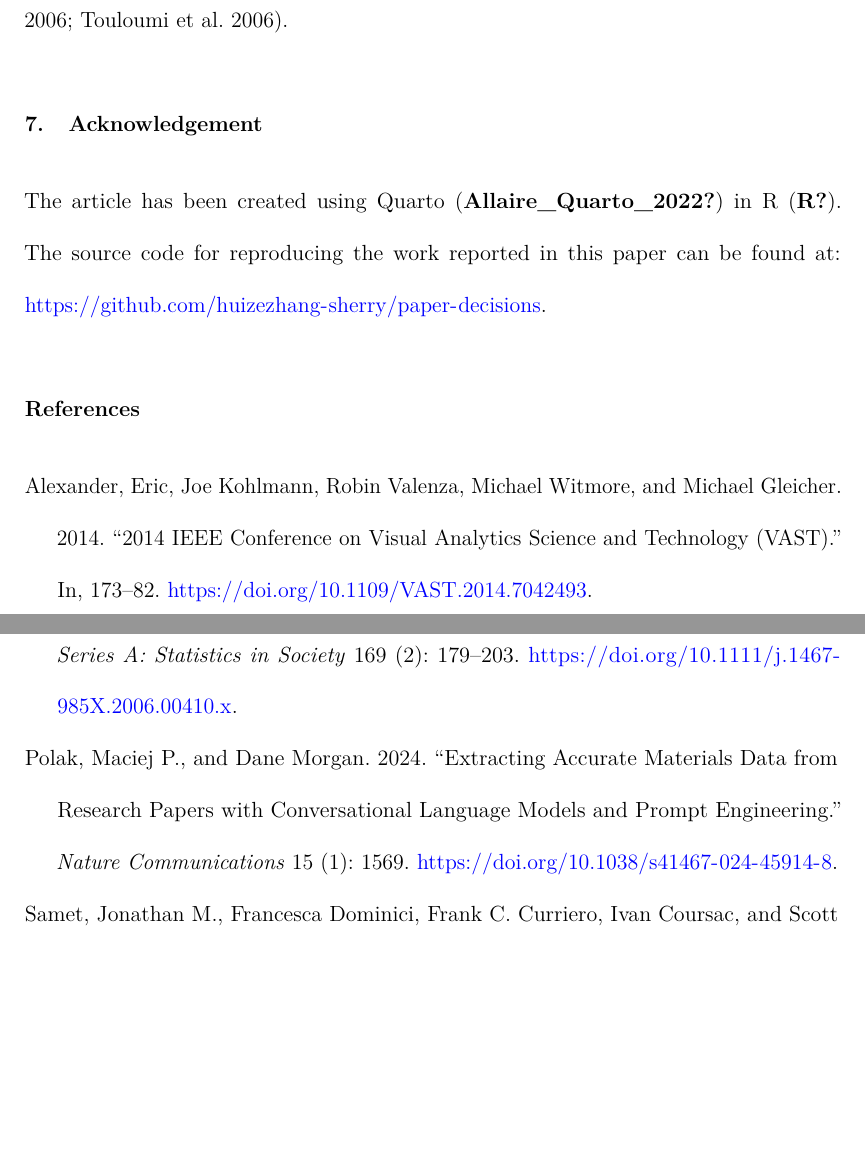
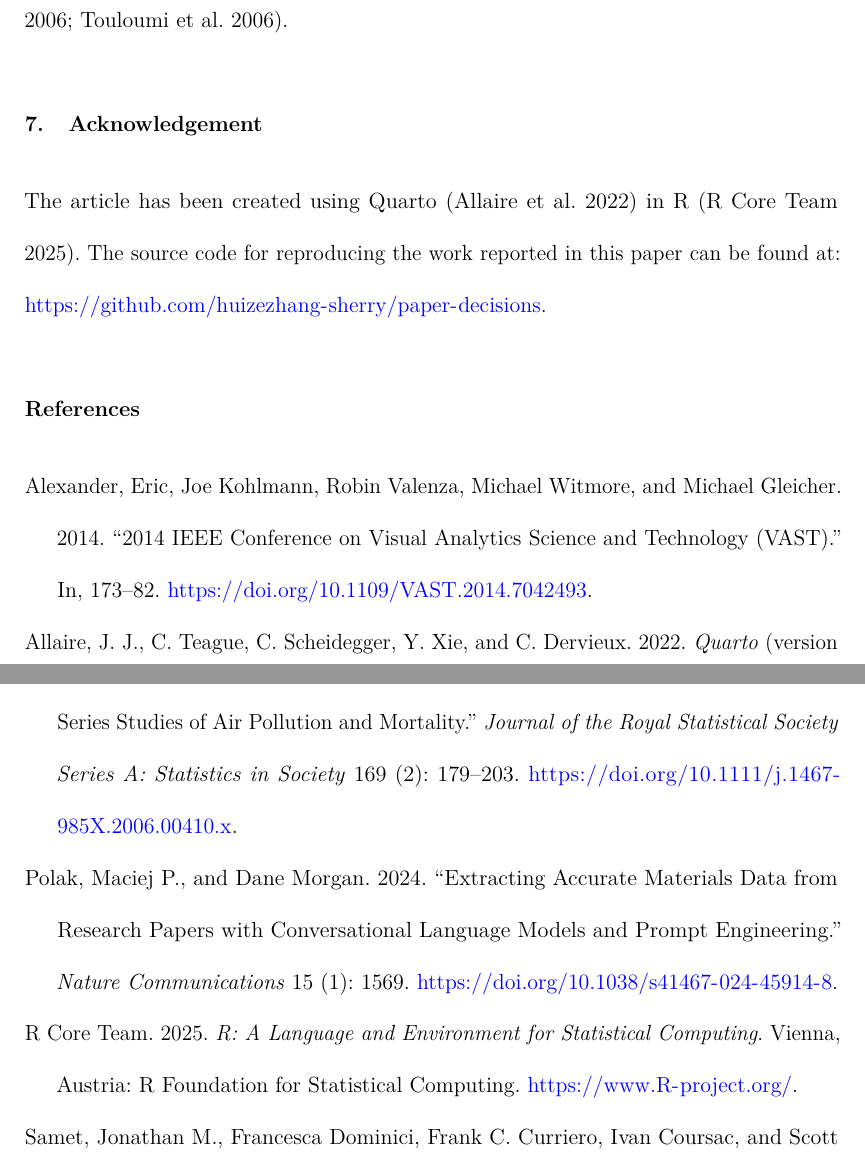
Before and after one commit to huizezhang-sherry/paper-decisions, a LaTeX document (index.tex): two parts of pages 33 and 43 of 46, joined at a grey line, cut so that both start at the same text, the shorter picture padded with empty space. Compiled offline with pdfLaTeX.

Commit message:
small formating

```diff
--- a/index.tex
+++ b/index.tex
@@ -1380,9 +1380,9 @@ Louis 2006; Touloumi et al. 2006).
 
 \section{Acknowledgement}\label{acknowledgement}
 
-The article has been created using Quarto
-(\textbf{Allaire\_Quarto\_2022?}) in R (\textbf{R?}). The source code
-for reproducing the work reported in this paper can be found at:
+The article has been created using Quarto (Allaire et al. 2022) in R (R
+Core Team 2025). The source code for reproducing the work reported in
+this paper can be found at:
 \url{https://github.com/huizezhang-sherry/paper-decisions}.
 
 \section*{References}\label{references}
@@ -1395,6 +1395,11 @@ Alexander, Eric, Joe Kohlmann, Robin Valenza, Michael Witmore, and
 Michael Gleicher. 2014. {``2014 IEEE Conference on Visual Analytics
 Science and Technology (VAST).''} In, 173--82.
 \url{https://doi.org/10.1109/VAST.2014.7042493}.
+
+\bibitem[\citeproctext]{ref-Allaire_Quarto_2022}
+Allaire, J. J., C. Teague, C. Scheidegger, Y. Xie, and C. Dervieux.
+2022. \emph{{Quarto}} (version 1.2).
+\url{https://doi.org/10.5281/zenodo.5960048}.
 
 \bibitem[\citeproctext]{ref-alspaugh2019}
 Alspaugh, Sara, Nava Zokaei, Andrea Liu, Cindy Jin, and Marti A. Hearst.
@@ -1789,6 +1794,11 @@ Materials Data from Research Papers with Conversational Language Models
 and Prompt Engineering.''} \emph{Nature Communications} 15 (1): 1569.
 \url{https://doi.org/10.1038/s41467-024-45914-8}.
 
+\bibitem[\citeproctext]{ref-R}
+R Core Team. 2025. \emph{R: A Language and Environment for Statistical
+Computing}. Vienna, Austria: R Foundation for Statistical Computing.
+\url{https://www.R-project.org/}.
+
 \bibitem[\citeproctext]{ref-samet2000}
 Samet, Jonathan M., Francesca Dominici, Frank C. Curriero, Ivan Coursac,
 and Scott L. Zeger. 2000. {``Fine Particulate Air Pollution and
```
Also changed, not shown: references.bib (+20 -0 lines), index.pdf, index.tex (4 more changed lines), 1 other file.
